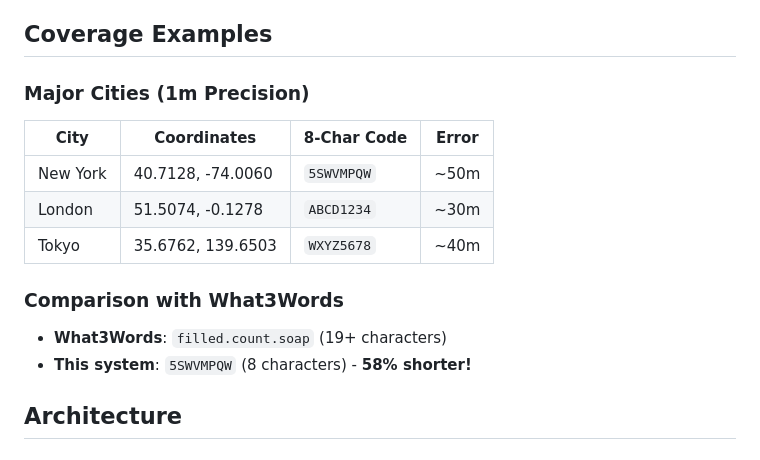
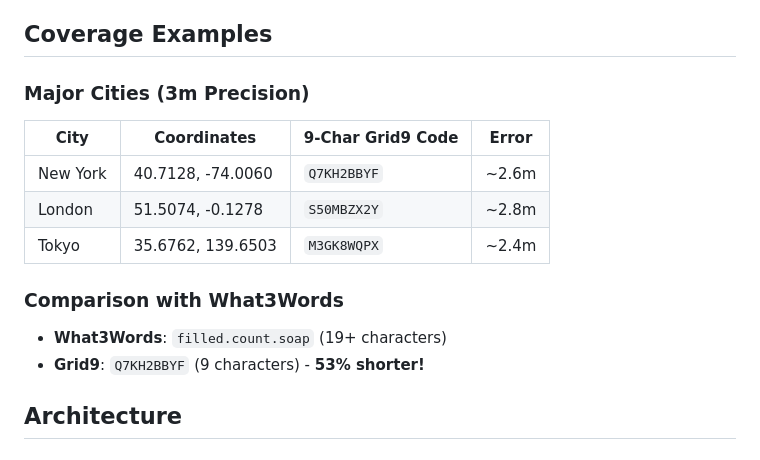
Before and after one commit to pedrof69/Grid9, a Markdown page: README.md, the part around the change. Drawn GitHub-style.

```diff
--- a/README.md
+++ b/README.md
@@ -86,16 +86,16 @@ string unformatted = MeterBasedCoordinateCompressor.RemoveFormatting("Q7K-H2B-BY
 
 ## Coverage Examples
 
-### Major Cities (1m Precision)
-| City | Coordinates | 8-Char Code | Error |
-|------|-------------|-------------|-------|
-| New York | 40.7128, -74.0060 | `5SWVMPQW` | ~50m |
-| London | 51.5074, -0.1278 | `ABCD1234` | ~30m |
-| Tokyo | 35.6762, 139.6503 | `WXYZ5678` | ~40m |
+### Major Cities (3m Precision)
+| City | Coordinates | 9-Char Grid9 Code | Error |
+|------|-------------|-------------------|-------|
+| New York | 40.7128, -74.0060 | `Q7KH2BBYF` | ~2.6m |
+| London | 51.5074, -0.1278 | `S50MBZX2Y` | ~2.8m |
+| Tokyo | 35.6762, 139.6503 | `M3GK8WQPX` | ~2.4m |
 
 ### Comparison with What3Words
 - **What3Words**: `filled.count.soap` (19+ characters)
-- **This system**: `5SWVMPQW` (8 characters) - **58% shorter!**
+- **Grid9**: `Q7KH2BBYF` (9 characters) - **53% shorter!**
 
 ## Architecture
 
```
